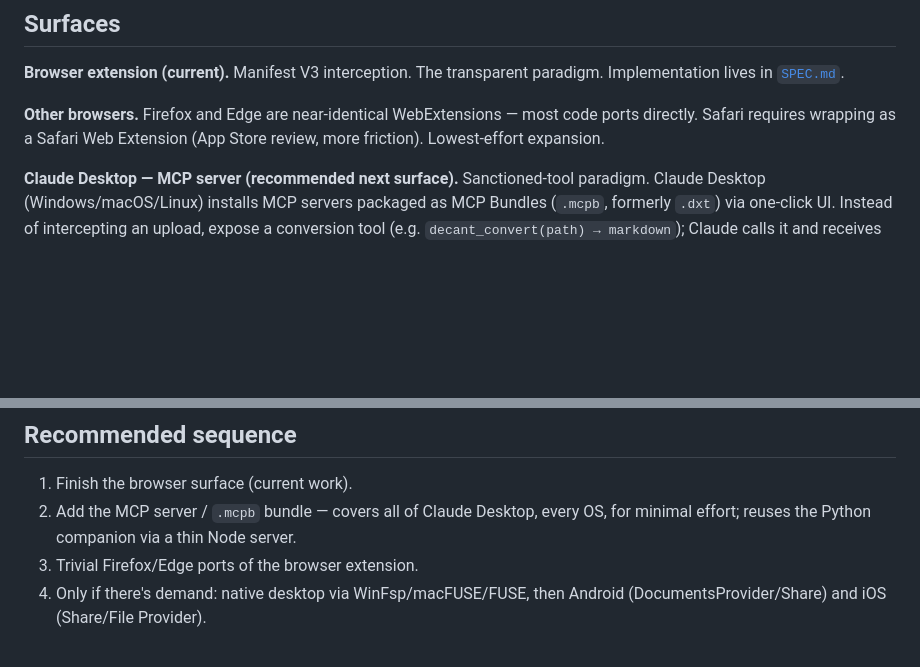
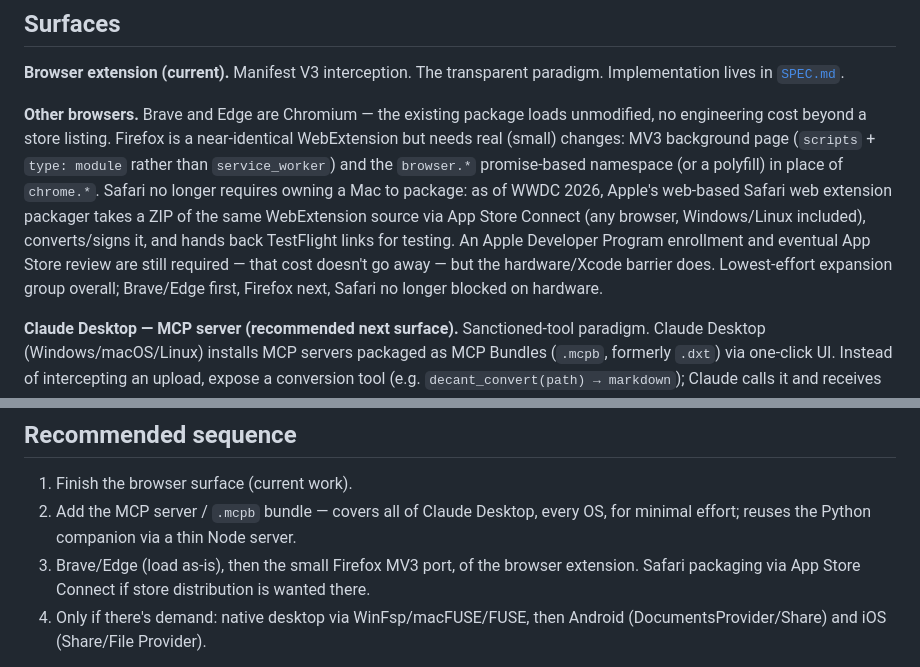
Before and after one commit to jtrachtenberg/decant, a Markdown page: docs/SURFACES.md, 2 parts joined by grey strips. GitHub-like rendering; blank space fills up the shorter version.

Commit message:
docs: cross-browser surface support (Chromium as-is, Firefox port, Safari via App Store Connect)
Rewrite the "Other browsers" surface note and the recommended sequence to
reflect what each browser actually costs:

- Brave/Edge are Chromium — the existing package loads unmodified.
- Firefox is a small real port: dual MV3 background (scripts + service_worker)
  and the browser.* promise namespace (polyfill) in place of chrome.*.
- Safari no longer needs Mac/Xcode ownership: as of WWDC 2026 Apple's web-based
  packager takes a WebExtension ZIP via App Store Connect from any OS. Apple
  Developer Program enrollment + App Store review still apply.

Co-Authored-By: Claude Opus 4.8 <noreply@anthropic.com>

```diff
--- a/docs/SURFACES.md
+++ b/docs/SURFACES.md
@@ -31,9 +31,18 @@ driver five times"; it's "use each surface's sanctioned intake."
 **Browser extension (current).** Manifest V3 interception. The transparent
 paradigm. Implementation lives in [`SPEC.md`](../SPEC.md).
 
-**Other browsers.** Firefox and Edge are near-identical WebExtensions — most code
-ports directly. Safari requires wrapping as a Safari Web Extension (App Store
-review, more friction). Lowest-effort expansion.
+**Other browsers.** Brave and Edge are Chromium — the existing package loads
+unmodified, no engineering cost beyond a store listing. Firefox is a near-identical
+WebExtension but needs real (small) changes: MV3 background page (`scripts` +
+`type: module` rather than `service_worker`) and the `browser.*` promise-based
+namespace (or a polyfill) in place of `chrome.*`. Safari no longer requires
+owning a Mac to package: as of WWDC 2026, Apple's web-based Safari web extension
+packager takes a ZIP of the same WebExtension source via App Store Connect (any
+browser, Windows/Linux included), converts/signs it, and hands back TestFlight
+links for testing. An Apple Developer Program enrollment and eventual App Store
+review are still required — that cost doesn't go away — but the hardware/Xcode
+barrier does. Lowest-effort expansion group overall; Brave/Edge first, Firefox
+next, Safari no longer blocked on hardware.
 
 **Claude Desktop — MCP server (recommended next surface).** Sanctioned-tool
 paradigm. Claude Desktop (Windows/macOS/Linux) installs MCP servers packaged as
@@ -92,7 +101,9 @@ picker).
 1. Finish the browser surface (current work).
 2. Add the MCP server / `.mcpb` bundle — covers all of Claude Desktop, every OS,
    for minimal effort; reuses the Python companion via a thin Node server.
-3. Trivial Firefox/Edge ports of the browser extension.
+3. Brave/Edge (load as-is), then the small Firefox MV3 port, of the browser
+   extension. Safari packaging via App Store Connect if store distribution is
+   wanted there.
 4. Only if there's demand: native desktop via WinFsp/macFUSE/FUSE, then Android
    (DocumentsProvider/Share) and iOS (Share/File Provider).
 
```
